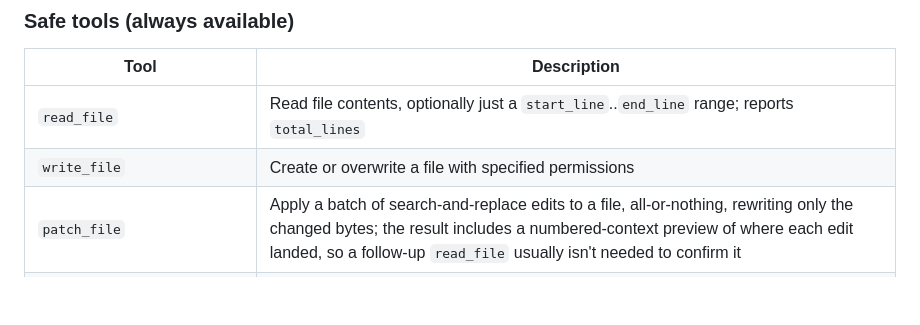
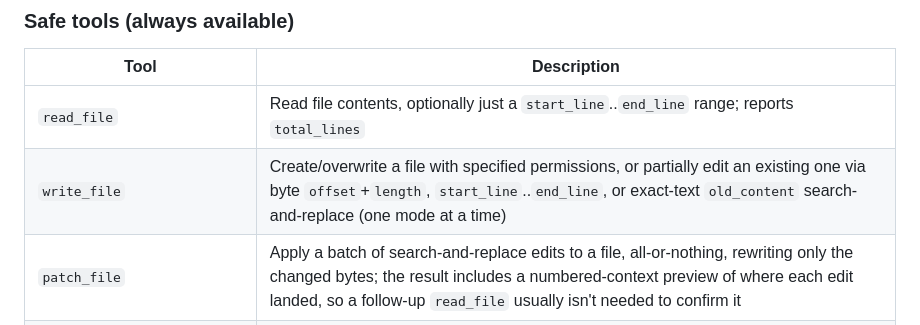
Before and after one commit to giuseppe/faber, a Markdown page: README.md, the part around the change. Drawn GitHub-style; blank space fills up the shorter version.

Commit message:
Document write_file's partial-edit modes in the README
Its table entry only mentioned full create/overwrite, but the tool has
also supported byte offset+length, line-range, and search-and-replace
partial edits for a while.

Signed-off-by: Giuseppe Scrivano <giuseppe@scrivano.org>

```diff
--- a/README.md
+++ b/README.md
@@ -221,7 +221,7 @@ scheduler thread checks for pending tasks every second.
 | Tool | Description |
 |---|---|
 | `read_file` | Read file contents, optionally just a `start_line`..`end_line` range; reports `total_lines` |
-| `write_file` | Create or overwrite a file with specified permissions |
+| `write_file` | Create/overwrite a file with specified permissions, or partially edit an existing one via byte `offset`+`length`, `start_line`..`end_line`, or exact-text `old_content` search-and-replace (one mode at a time) |
 | `patch_file` | Apply a batch of search-and-replace edits to a file, all-or-nothing, rewriting only the changed bytes; the result includes a numbered-context preview of where each edit landed, so a follow-up `read_file` usually isn't needed to confirm it |
 | `delete_path` | Delete a file or directory |
 | `glob` | Find files matching a glob pattern |
```
